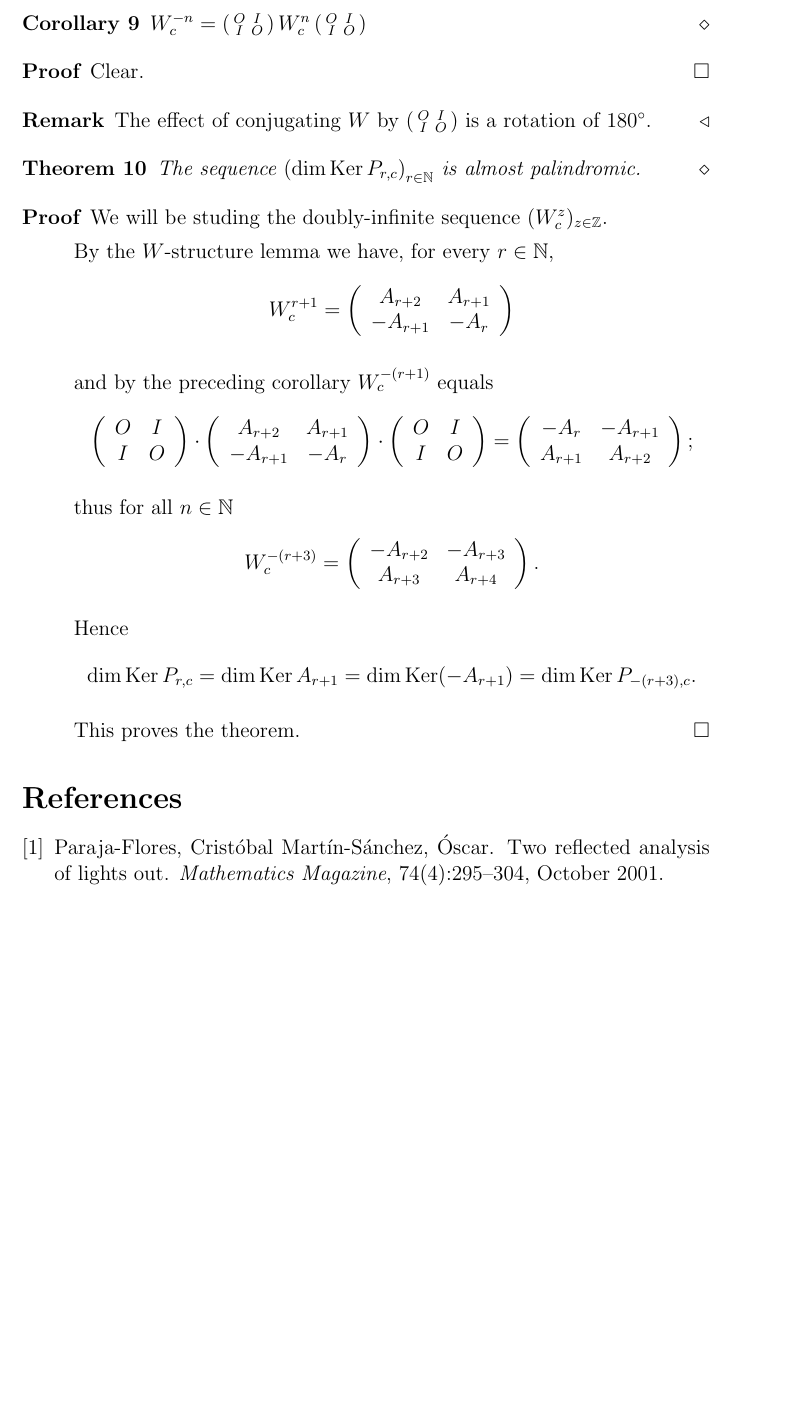
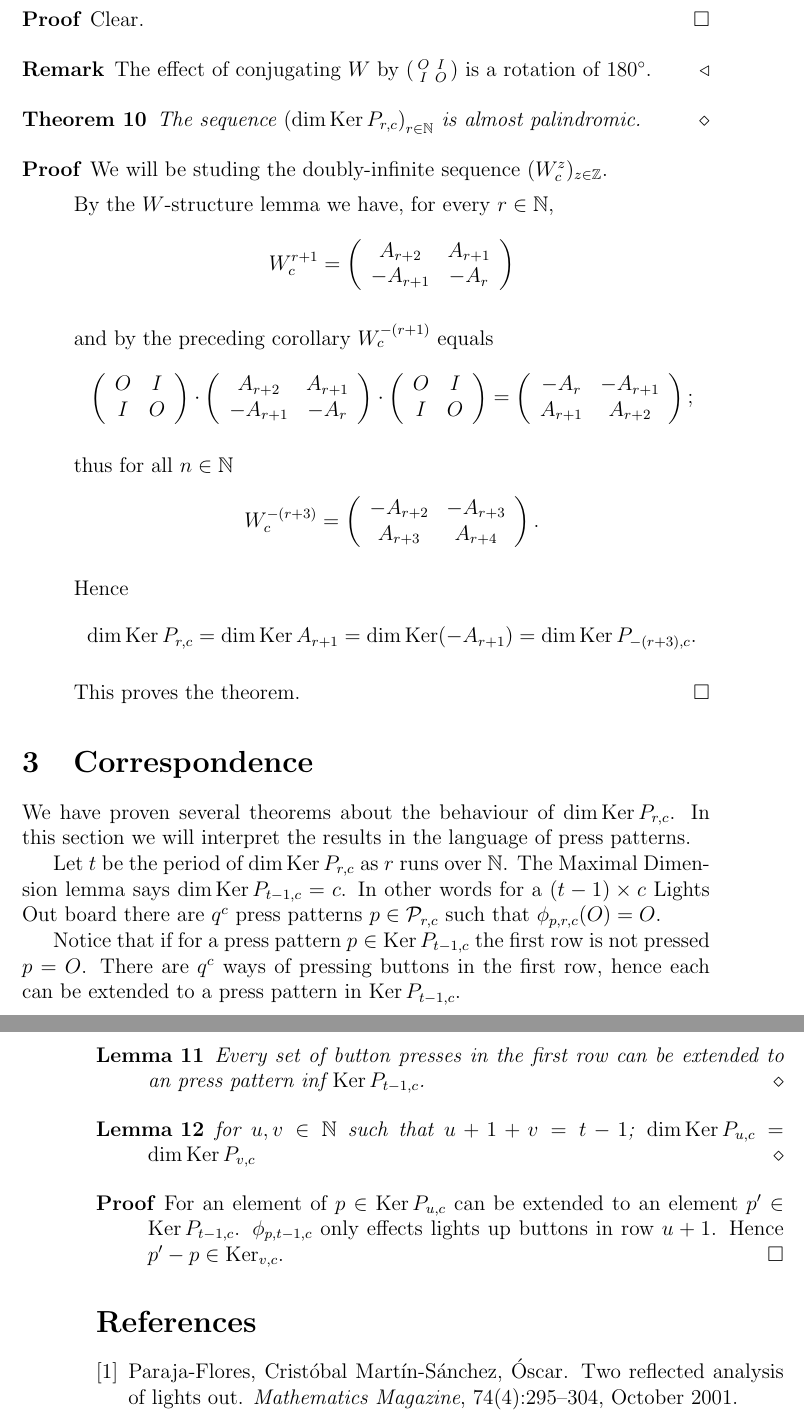
Before and after one commit to dvberkel/mathematics-articles, a LaTeX paper (articles/lightsout/periodicity/periodicity.tex, which reads articles/lightsout/periodicity/content/correspondence.tex): part of page 5 of 5 before the commit and two parts of pages 5 and 6 of 6 after it, the two joined at a grey line, cut at the place of the change, the shorter picture padded with empty space. Compiled offline with pdfLaTeX.

Commit message:
talk about correspondence

```diff
--- /dev/null
+++ b/articles/lightsout/periodicity/content/correspondence.tex
@@ -0,0 +1,31 @@
+\section{Correspondence}
+
+We have proven several theorems about the behaviour of $\dim\Ker
+P_{r,c}$. In this section we will interpret the results in the
+language of press patterns.
+
+Let $t$ be the period of $\dim\Ker P_{r,c}$ as $r$ runs over $\N$. The
+Maximal Dimension lemma says $\dim\Ker P_{t-1,c} = c$. In other words
+for a $(t-1)\times c$ Lights Out board there are $q^{c}$ press
+patterns $p\in\Pp_{r,c}$ such that $\phi_{p,r,c}(O) = O$.
+
+Notice that if for a press pattern $p\in\Ker P_{t-1,c}$ the first row
+is not pressed $p = O$. There are $q^{c}$ ways of pressing buttons in
+the first row, hence each can be extended to a press pattern in $\Ker
+P_{t-1,c}$.
+
+\begin{lemma}
+    Every set of button presses in the first row can be extended to an
+    press pattern inf $\Ker P_{t-1,c}$.
+\end{lemma}
+
+\begin{lemma}
+    for $u,v \in \N$ such that $u + 1 + v = t-1$; $\dim\Ker P_{u,c} =
+    \dim\Ker P_{v,c}$
+\end{lemma}
+
+\begin{proof}
+    For an element of $p \in \Ker P_{u,c}$ can be extended to an
+    element $p' \in \Ker P_{t-1, c}$. $\phi_{p,t-1,c}$ only effects
+    lights up buttons in row $u+1$. Hence $p'-p \in \Ker_{v,c}$.
+\end{proof}
```
Also changed, not shown: articles/lightsout/periodicity/periodicity.tex (+1 -0 lines).
